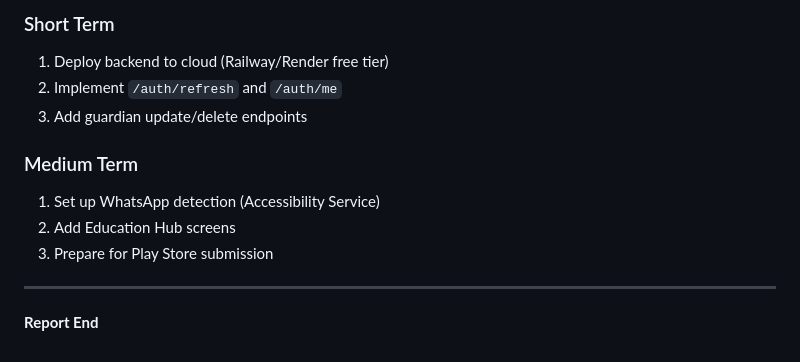
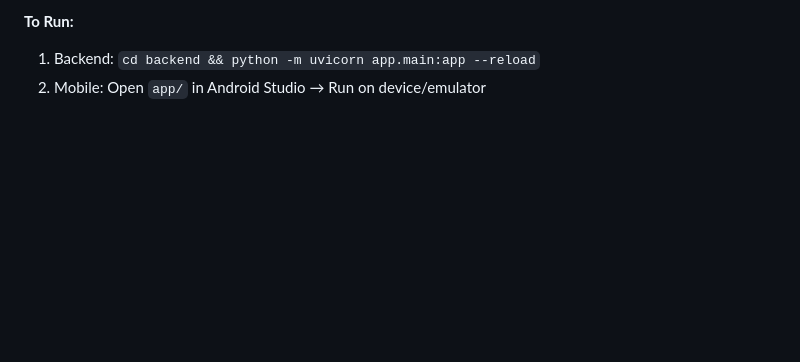
Before and after one commit to Reaper4734/Detooz, a Markdown page: PROGRESS_REPORT.md, the part around one of its changes. Rendered like a GitHub page; blank space fills up the shorter version.

```diff
--- a/PROGRESS_REPORT.md
+++ b/PROGRESS_REPORT.md
@@ -138,14 +135,4 @@
 
-### Short Term
-1. Deploy backend to cloud (Railway/Render free tier)
-2. Implement `/auth/refresh` and `/auth/me`
-3. Add guardian update/delete endpoints
-
-### Medium Term
-1. Set up WhatsApp detection (Accessibility Service)
-2. Add Education Hub screens
-3. Prepare for Play Store submission
-
----
-
-**Report End**
+**To Run:**
+1. Backend: `cd backend && python -m uvicorn app.main:app --reload`
+2. Mobile: Open `app/` in Android Studio → Run on device/emulator
```
Also changed, not shown: other parts of PROGRESS_REPORT.md (+96 -99 lines).
